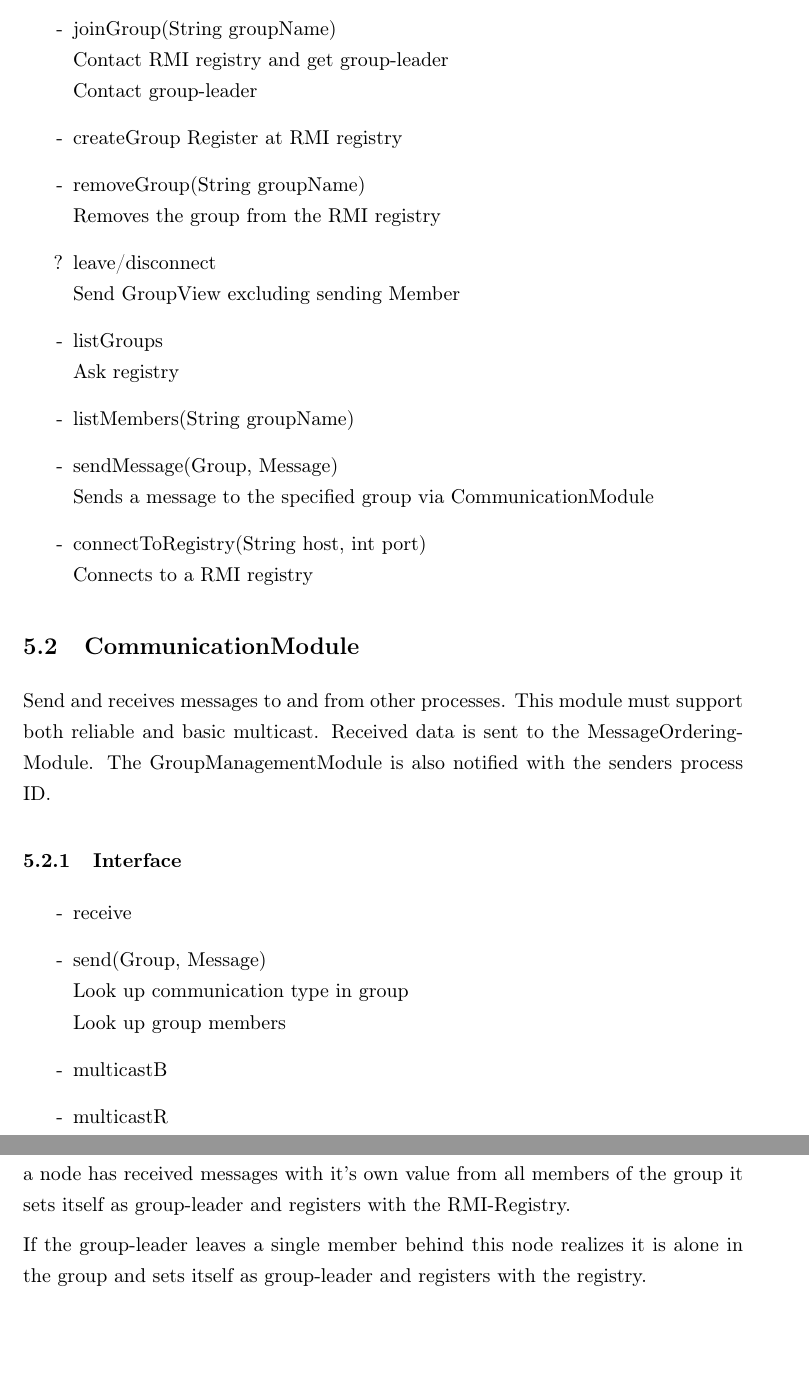
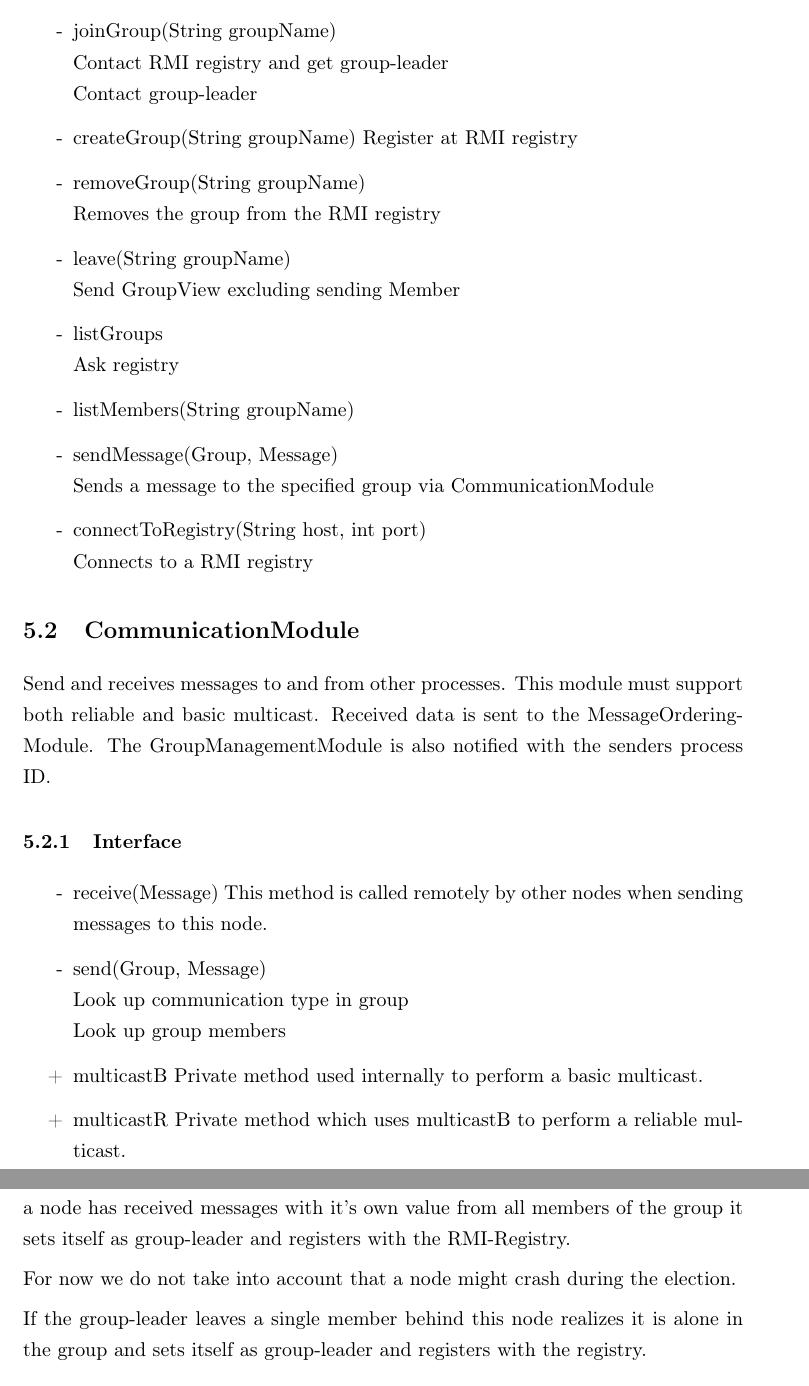
Before and after one commit to asheidan/DistSys-Handins, a LaTeX document (handin-1.0.tex): two parts of pages 5 and 8 of 9, joined at a grey line, cut so that both start at the same text, the shorter picture padded with empty space. Compiled offline with pdfLaTeX.

Commit message:
Changed a few typos and comments about election and the interfaces

```diff
--- a/handin-1.0.tex
+++ b/handin-1.0.tex
@@ -138,13 +138,13 @@ This module exposes the functionality of the other modules that are part of GCom
 	Contact RMI registry and get group-leader \\
 	Contact group-leader
 
-\item[-]  createGroup
+\item[-]  createGroup(String groupName)
 	Register at RMI registry
 
 \item[-]  removeGroup(String groupName) \\
 	Removes the group from the RMI registry
 
-\item[?] leave/disconnect \\
+\item[-] leave(String groupName) \\
 	Send GroupView excluding sending Member
 
 \item[-]  listGroups \\
@@ -165,15 +165,19 @@ Send and receives messages to and from other processes. This module must support
 
 \subsubsection{Interface}
 \begin{itemize}
-\item[-] receive
+\item[-] receive(Message)
+	This method is called remotely by other nodes when sending messages to this node.
 
 \item[-] send(Group, Message) \\
 	Look up communication type in group \\
 	Look up group members
 
-\item[-] multicastB
+\item[+] multicastB
+	Private method used internally to perform a basic multicast.
 
-\item[-] multicastR
+\item[+] multicastR
+	Private method which uses multicastB to perform a reliable multicast.
+
 \end{itemize}
 
 \subsection{MessageOrderingModule}
@@ -252,6 +256,8 @@ When the group-leader leaves the group the remaining members starts electing a n
 %TODO: A crashed node could make a group-leader election fail.
 When a node receives election-messages it compares the value in the incoming message with the value it created and sends the larger of these to all other nodes. When a node has received messages with it's own value from all members of the group it sets itself as group-leader and registers with the RMI-Registry.
 
+For now we do not take into account that a node might crash during the election.
+
 If the group-leader leaves a single member behind this node realizes it is alone in the group and sets itself as group-leader and registers with the registry.
 
 \subsection{The last member in a group leaves}
```
Also changed, not shown: handin-1.0.tex (8 more changed lines).
